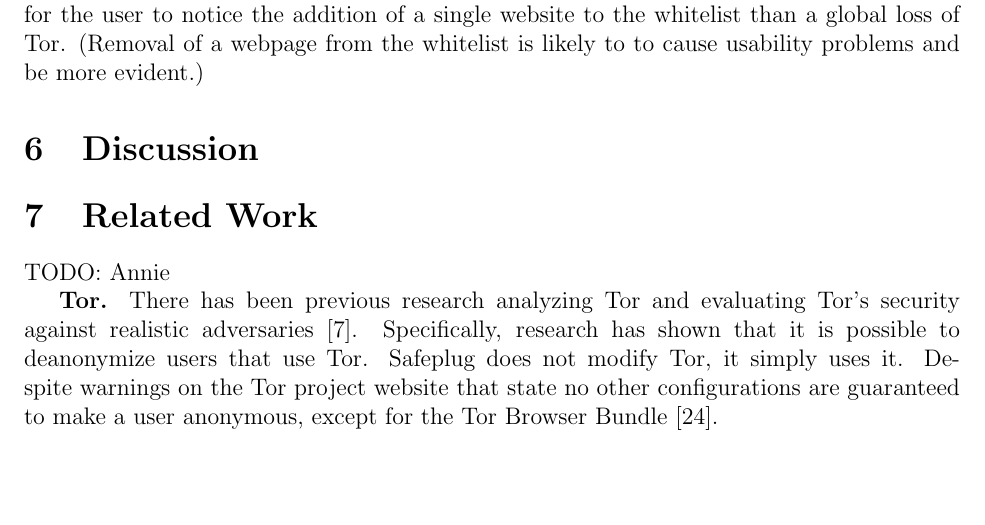
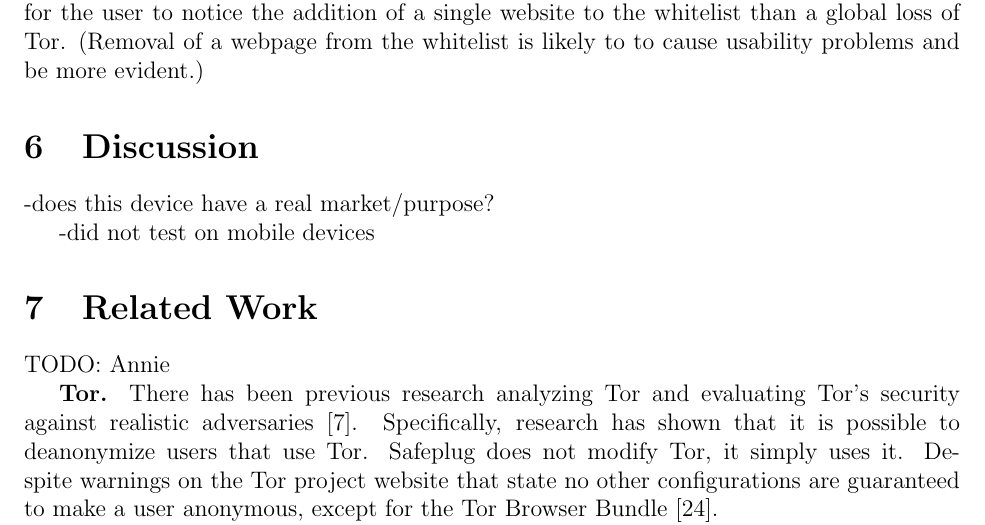
Before and after one commit to ae243/safeplug-audit, a LaTeX document (report/report.tex, which reads report/discussion.tex): part of page 8 of 11, cut so that both start at the same text, the shorter picture padded with empty space. Compiled offline with pdfLaTeX.

Commit message:
ideas for discussion section

```diff
--- a/report/discussion.tex
+++ b/report/discussion.tex
@@ -1,2 +1,6 @@
 \section{Discussion}
 \label{sec:discussion}
+
+-does this device have a real market/purpose?
+
+-did not test on mobile devices
```
